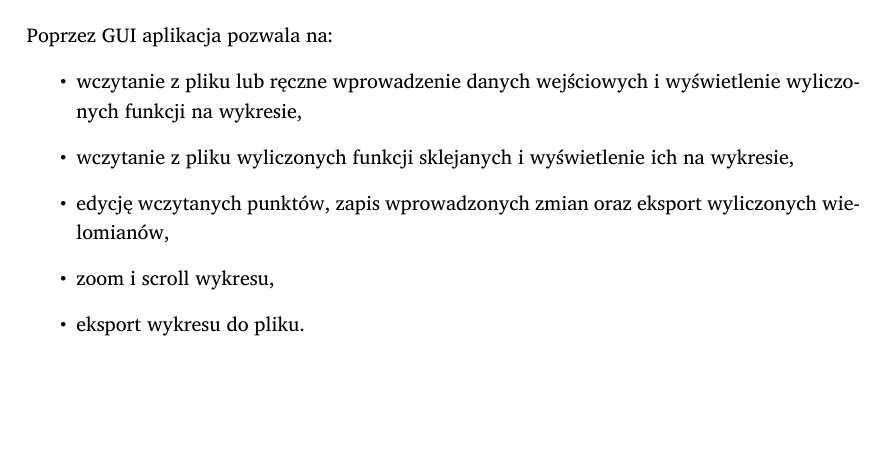
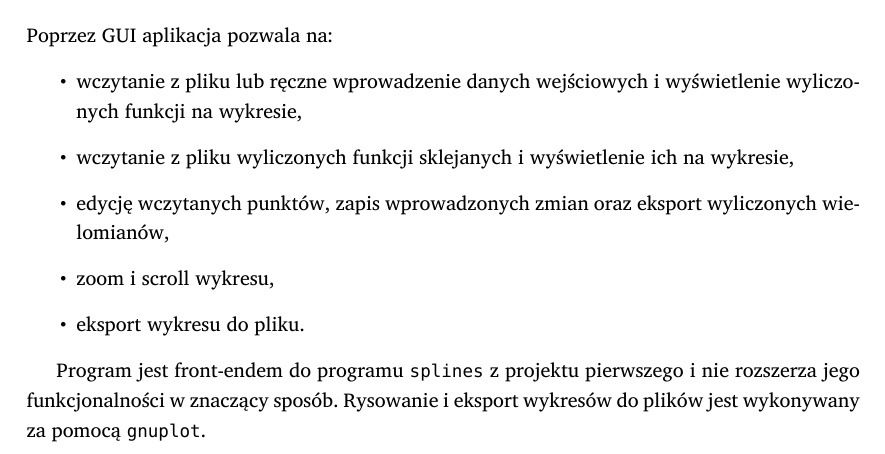
Before and after one commit to student-tomasz/jimp2-splines-gui-funkcjonalnosc, a LaTeX document (specyfikacja-funkcjonalna.tex): part of page 1 of 3, cut so that both start at the same text, the shorter picture padded with empty space. Compiled offline with XeLaTeX; a missing font is replaced by an installed copy or a similar font.

Commit message:
rozszerz opis

```diff
--- a/specyfikacja-funkcjonalna.tex
+++ b/specyfikacja-funkcjonalna.tex
@@ -58,6 +58,10 @@ Poprzez GUI aplikacja pozwala na:
   \item eksport wykresu do pliku.
 \end{itemize}
 
+Program jest front-endem do programu \prog{splines} z projektu pierwszego i~nie
+rozszerza jego funkcjonalności w~znaczący sposób. Rysowanie i~eksport wykresów
+do plików jest wykonywany za pomocą \prog{gnuplot}.
+
 \section{Obsługa}
 \label{sec:obsluga}
 
```
